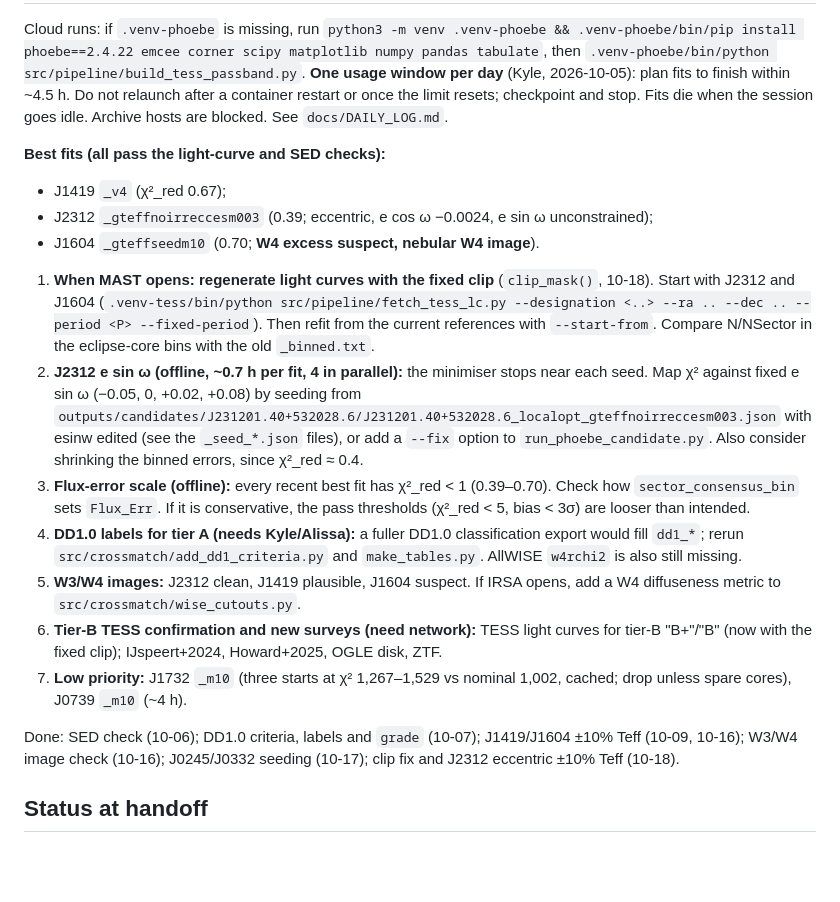
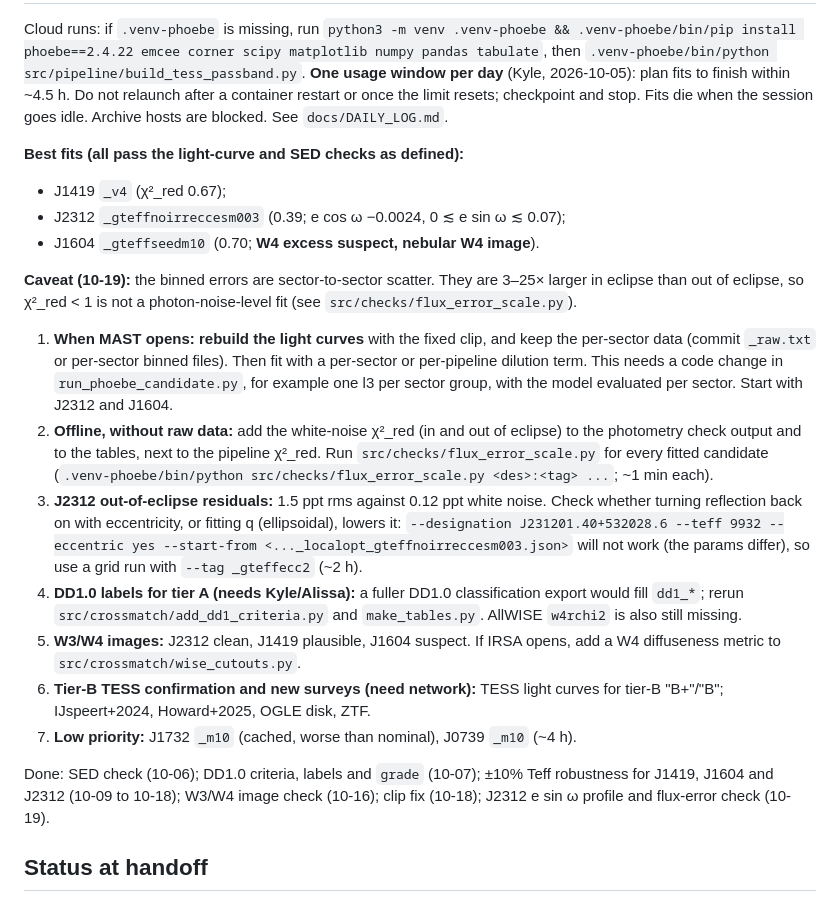
Before and after one commit to kylechen839-max/tic-106588577-phoebe, a Markdown page: docs/PROJECT_CONTEXT.md, the part around one of its changes. Rendered like a GitHub page; blank space fills up the shorter version.

```diff
--- a/docs/PROJECT_CONTEXT.md
+++ b/docs/PROJECT_CONTEXT.md
@@ -101,20 +101,22 @@ Everything under `outputs/` is gitignored. Selected results are force-added (`gi
 
 Cloud runs: if `.venv-phoebe` is missing, run `python3 -m venv .venv-phoebe && .venv-phoebe/bin/pip install phoebe==2.4.22 emcee corner scipy matplotlib numpy pandas tabulate`, then `.venv-phoebe/bin/python src/pipeline/build_tess_passband.py`. **One usage window per day** (Kyle, 2026-10-05): plan fits to finish within ~4.5 h. Do not relaunch after a container restart or once the limit resets; checkpoint and stop. Fits die when the session goes idle. Archive hosts are blocked. See `docs/DAILY_LOG.md`.
 
-**Best fits (all pass the light-curve and SED checks):**
+**Best fits (all pass the light-curve and SED checks as defined):**
 - J1419 `_v4` (χ²_red 0.67);
-- J2312 `_gteffnoirreccesm003` (0.39; eccentric, e cos ω −0.0024, e sin ω unconstrained);
+- J2312 `_gteffnoirreccesm003` (0.39; e cos ω −0.0024, 0 ≲ e sin ω ≲ 0.07);
 - J1604 `_gteffseedm10` (0.70; **W4 excess suspect, nebular W4 image**).
 
-1. **When MAST opens: regenerate light curves with the fixed clip** (`clip_mask()`, 10-18). Start with J2312 and J1604 (`.venv-tess/bin/python src/pipeline/fetch_tess_lc.py --designation <..> --ra .. --dec .. --period <P> --fixed-period`). Then refit from the current references with `--start-from`. Compare N/NSector in the eclipse-core bins with the old `_binned.txt`.
-2. **J2312 e sin ω (offline, ~0.7 h per fit, 4 in parallel):** the minimiser stops near each seed. Map χ² against fixed e sin ω (−0.05, 0, +0.02, +0.08) by seeding from `outputs/candidates/J231201.40+532028.6/J231201.40+532028.6_localopt_gteffnoirreccesm003.json` with esinw edited (see the `_seed_*.json` files), or add a `--fix` option to `run_phoebe_candidate.py`. Also consider shrinking the binned errors, since χ²_red ≈ 0.4.
-3. **Flux-error scale (offline):** every recent best fit has χ²_red < 1 (0.39–0.70). Check how `sector_consensus_bin` sets `Flux_Err`. If it is conservative, the pass thresholds (χ²_red < 5, bias < 3σ) are looser than intended.
+**Caveat (10-19):** the binned errors are sector-to-sector scatter. They are 3–25× larger in eclipse than out of eclipse, so χ²_red < 1 is not a photon-noise-level fit (see `src/checks/flux_error_scale.py`).
+
+1. **When MAST opens: rebuild the light curves** with the fixed clip, and keep the per-sector data (commit `_raw.txt` or per-sector binned files). Then fit with a per-sector or per-pipeline dilution term. This needs a code change in `run_phoebe_candidate.py`, for example one l3 per sector group, with the model evaluated per sector. Start with J2312 and J1604.
+2. **Offline, without raw data:** add the white-noise χ²_red (in and out of eclipse) to the photometry check output and to the tables, next to the pipeline χ²_red. Run `src/checks/flux_error_scale.py` for every fitted candidate (`.venv-phoebe/bin/python src/checks/flux_error_scale.py <des>:<tag> ...`; ~1 min each).
+3. **J2312 out-of-eclipse residuals:** 1.5 ppt rms against 0.12 ppt white noise. Check whether turning reflection back on with eccentricity, or fitting q (ellipsoidal), lowers it: `--designation J231201.40+532028.6 --teff 9932 --eccentric yes --start-from <..._localopt_gteffnoirreccesm003.json>` will not work (the params differ), so use a grid run with `--tag _gteffecc2` (~2 h).
 4. **DD1.0 labels for tier A (needs Kyle/Alissa):** a fuller DD1.0 classification export would fill `dd1_*`; rerun `src/crossmatch/add_dd1_criteria.py` and `make_tables.py`. AllWISE `w4rchi2` is also still missing.
 5. **W3/W4 images:** J2312 clean, J1419 plausible, J1604 suspect. If IRSA opens, add a W4 diffuseness metric to `src/crossmatch/wise_cutouts.py`.
-6. **Tier-B TESS confirmation and new surveys (need network):** TESS light curves for tier-B "B+"/"B" (now with the fixed clip); IJspeert+2024, Howard+2025, OGLE disk, ZTF.
-7. **Low priority:** J1732 `_m10` (three starts at χ² 1,267–1,529 vs nominal 1,002, cached; drop unless spare cores), J0739 `_m10` (~4 h).
+6. **Tier-B TESS confirmation and new surveys (need network):** TESS light curves for tier-B "B+"/"B"; IJspeert+2024, Howard+2025, OGLE disk, ZTF.
+7. **Low priority:** J1732 `_m10` (cached, worse than nominal), J0739 `_m10` (~4 h).
 
-Done: SED check (10-06); DD1.0 criteria, labels and `grade` (10-07); J1419/J1604 ±10% Teff (10-09, 10-16); W3/W4 image check (10-16); J0245/J0332 seeding (10-17); clip fix and J2312 eccentric ±10% Teff (10-18).
+Done: SED check (10-06); DD1.0 criteria, labels and `grade` (10-07); ±10% Teff robustness for J1419, J1604 and J2312 (10-09 to 10-18); W3/W4 image check (10-16); clip fix (10-18); J2312 e sin ω profile and flux-error check (10-19).
 
 ## Status at handoff
 
```
Also changed, not shown: other parts of docs/PROJECT_CONTEXT.md (+1 -1 lines), docs/DAILY_LOG.md (+14 -0 lines), docs/DD_EB_CROSSMATCH.md (+38 -0 lines).
